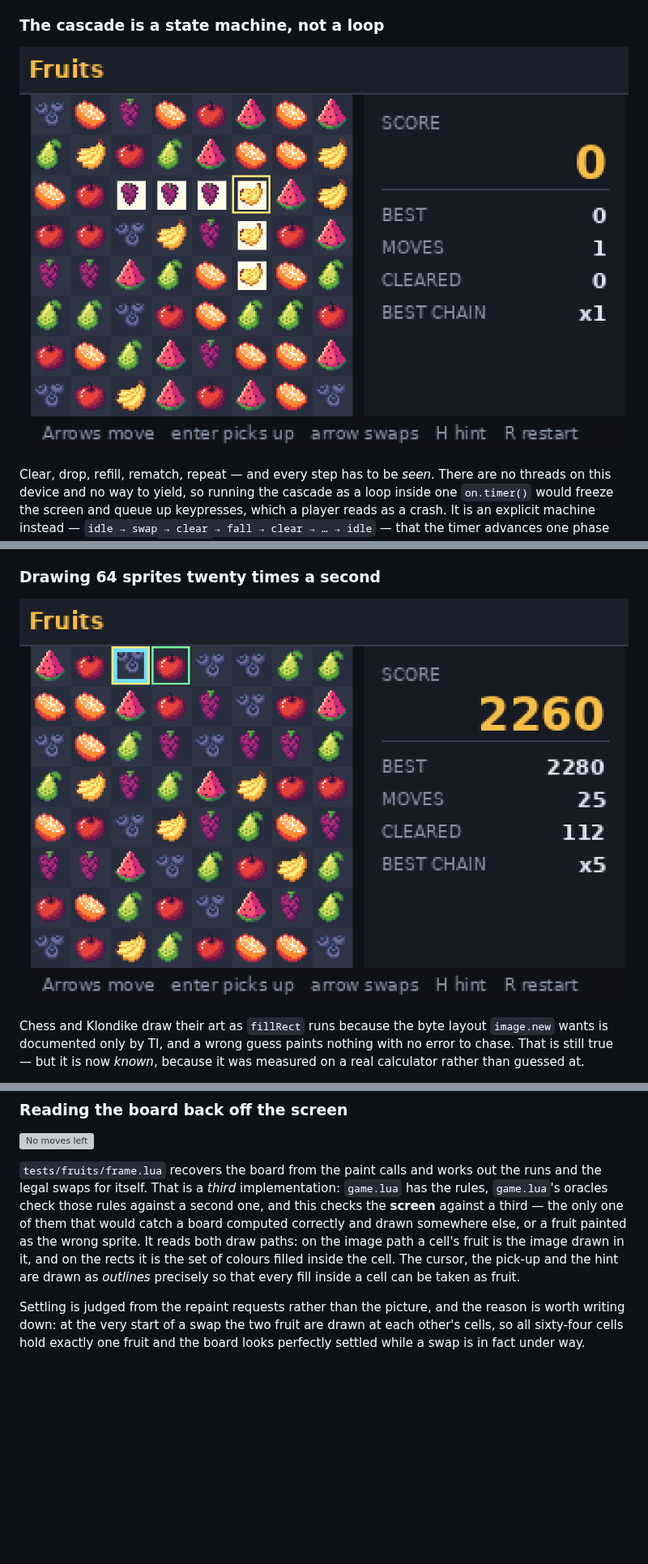
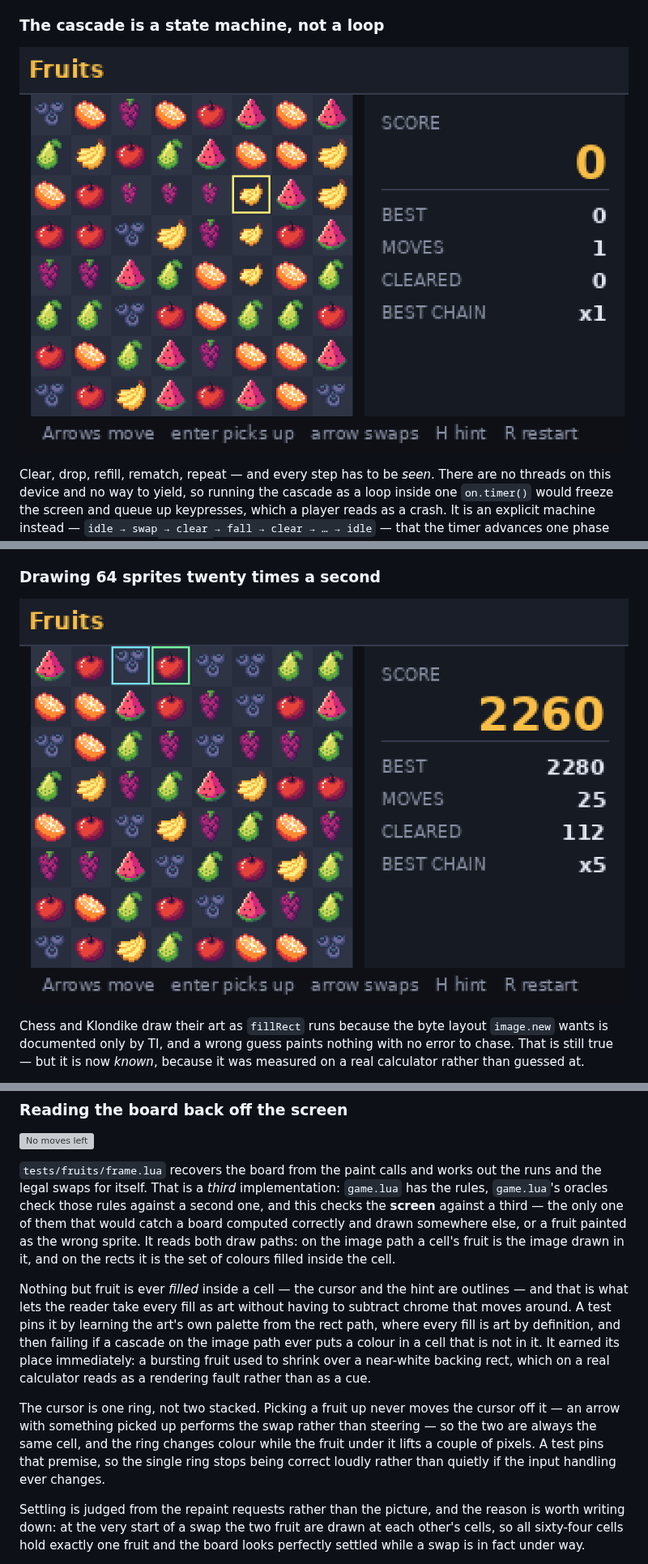
Before and after one commit to bobby-sills/tinspire-game, a Markdown page: README.md, 3 parts joined by grey strips. Shown at 81% size. Drawn GitHub-style; pictures changed too: docs/screenshots/fruits-cascade.png, docs/screenshots/fruits-selected.png; blank space fills up the shorter version; grey boxes are pictures that could not be loaded.

Commit message:
Fruits: one cursor ring, and no white box behind a bursting fruit
Two presentation faults, both reported from a real calculator.

The cursor drew three rings on one cell -- a yellow cursor outline plus a
cyan double ring for the pick-up -- which reads as clutter rather than as
information. It was never buying anything: `confirm` selects the cell the
cursor is already on, and an arrow with a fruit picked up performs the swap
instead of steering, so the cursor and the pick-up are always the same cell.
One ring now, recoloured when a fruit is up, with the fruit itself still
lifting a couple of pixels. A test pins the premise so this fails loudly
rather than quietly if the input handling ever separates the two.

A bursting fruit shrank over a near-white backing rect. On hardware that
reads as a rendering fault rather than as a cue, and it was reported as one.
The shrink says it perfectly well alone, so the rect is gone.

The second one is really a rule that was not being enforced: nothing but fruit
may be FILLED inside a cell, which is exactly what lets tests/fruits/frame.lua
take every fill as art. A test now learns the art's palette from the rect draw
path, where every fill is art by definition, and fails if a cascade on the
image path ever puts a colour in a cell that is not in it. Checked against a
deliberate reintroduction of the backing: it fails and names the colour.

Co-Authored-By: Claude Opus 5 <noreply@anthropic.com>
Claude-Session: https://claude.ai/code/session_01Kp8Jucbvm6sN1CR658djaM

```diff
--- a/README.md
+++ b/README.md
@@ -829,8 +829,23 @@ second one, and this checks the **screen** against a third — the only one of
 them that would catch a board computed correctly and drawn somewhere else, or a
 fruit painted as the wrong sprite. It reads both draw paths: on the image path
 a cell's fruit is the image drawn in it, and on the rects it is the set of
-colours filled inside the cell. The cursor, the pick-up and the hint are drawn
-as *outlines* precisely so that every fill inside a cell can be taken as fruit.
+colours filled inside the cell.
+
+Nothing but fruit is ever *filled* inside a cell — the cursor and the hint are
+outlines — and that is what lets the reader take every fill as art without
+having to subtract chrome that moves around. A test pins it by learning the
+art's own palette from the rect path, where every fill is art by definition,
+and then failing if a cascade on the image path ever puts a colour in a cell
+that is not in it. It earned its place immediately: a bursting fruit used to
+shrink over a near-white backing rect, which on a real calculator reads as a
+rendering fault rather than as a cue.
+
+The cursor is one ring, not two stacked. Picking a fruit up never moves the
+cursor off it — an arrow with something picked up performs the swap rather than
+steering — so the two are always the same cell, and the ring changes colour
+while the fruit under it lifts a couple of pixels. A test pins that premise, so
+the single ring stops being correct loudly rather than quietly if the input
+handling ever changes.
 
 Settling is judged from the repaint requests rather than the picture, and the
 reason is worth writing down: at the very start of a swap the two fruit are
```
Also changed, not shown: 5 other files.
